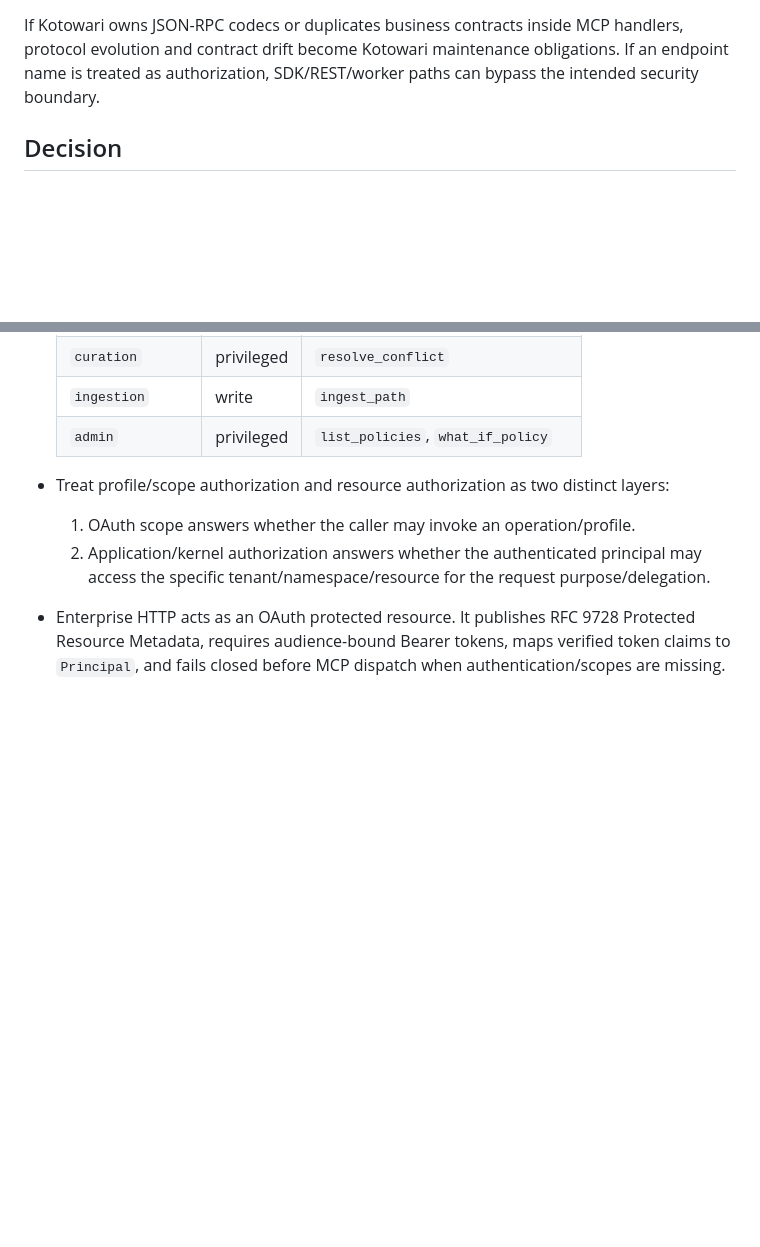
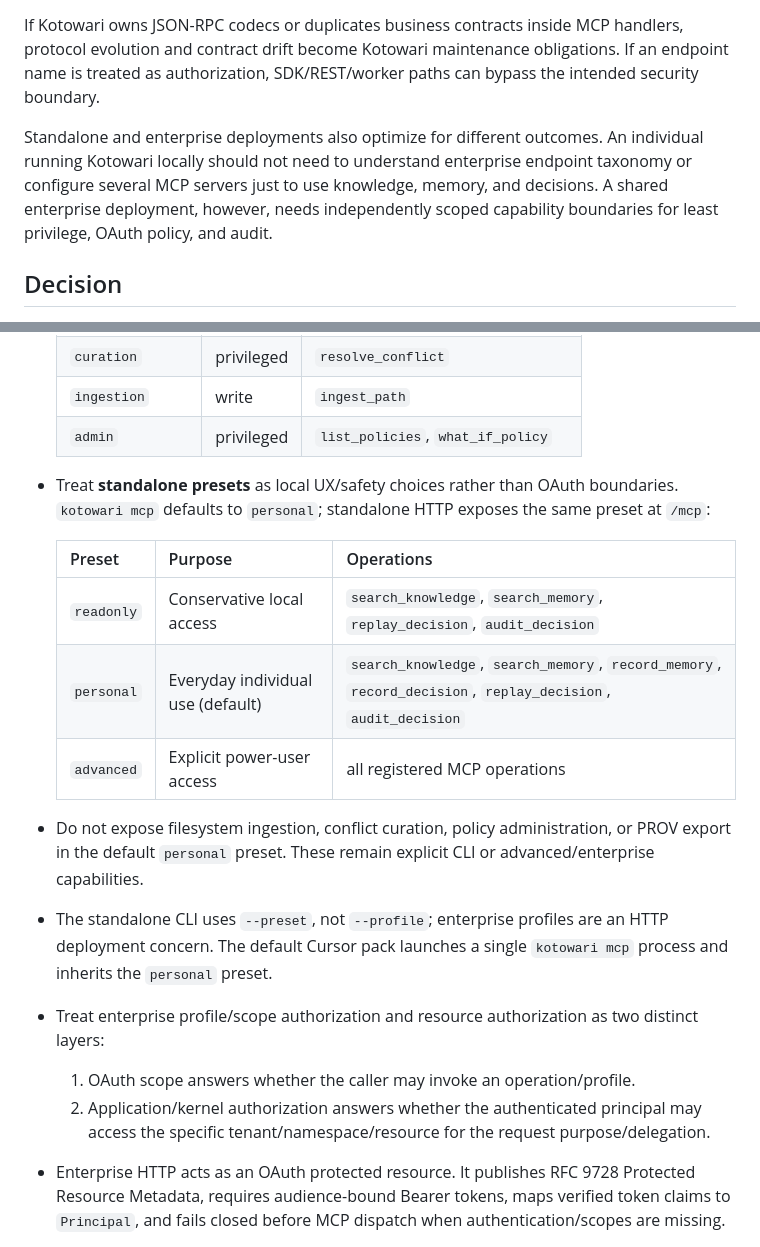
Before and after one commit to yu-iskw/kotowari, a Markdown page: docs/adr/0004-mcp-v2-transport.md, 2 parts joined by grey strips. Rendered like a GitHub page; blank space fills up the shorter version.

```diff
--- a/docs/adr/0004-mcp-v2-transport.md
+++ b/docs/adr/0004-mcp-v2-transport.md
@@ -11,6 +11,8 @@ Kotowari must expose the same knowledge, memory, decision, ingestion, curation,
 
 If Kotowari owns JSON-RPC codecs or duplicates business contracts inside MCP handlers, protocol evolution and contract drift become Kotowari maintenance obligations. If an endpoint name is treated as authorization, SDK/REST/worker paths can bypass the intended security boundary.
 
+Standalone and enterprise deployments also optimize for different outcomes. An individual running Kotowari locally should not need to understand enterprise endpoint taxonomy or configure several MCP servers just to use knowledge, memory, and decisions. A shared enterprise deployment, however, needs independently scoped capability boundaries for least privilege, OAuth policy, and audit.
+
 ## Decision
 
 - Implement **one application command/query layer**. MCP, REST, SDK, and later A2A invoke the same application operations; authorization and provenance live below transports.
@@ -32,7 +35,17 @@ If Kotowari owns JSON-RPC codecs or duplicates business contracts inside MCP han
   | `ingestion`      | write      | `ingest_path`                       |
   | `admin`          | privileged | `list_policies`, `what_if_policy`   |
 
-- Treat profile/scope authorization and resource authorization as two distinct layers:
+- Treat **standalone presets** as local UX/safety choices rather than OAuth boundaries. `kotowari mcp` defaults to `personal`; standalone HTTP exposes the same preset at `/mcp`:
+
+  | Preset     | Purpose | Operations |
+  | ---------- | ------- | ---------- |
+  | `readonly` | Conservative local access | `search_knowledge`, `search_memory`, `replay_decision`, `audit_decision` |
+  | `personal` | Everyday individual use (default) | `search_knowledge`, `search_memory`, `record_memory`, `record_decision`, `replay_decision`, `audit_decision` |
+  | `advanced` | Explicit power-user access | all registered MCP operations |
+
+- Do not expose filesystem ingestion, conflict curation, policy administration, or PROV export in the default `personal` preset. These remain explicit CLI or advanced/enterprise capabilities.
+- The standalone CLI uses `--preset`, not `--profile`; enterprise profiles are an HTTP deployment concern. The default Cursor pack launches a single `kotowari mcp` process and inherits the `personal` preset.
+- Treat enterprise profile/scope authorization and resource authorization as two distinct layers:
   1. OAuth scope answers whether the caller may invoke an operation/profile.
   2. Application/kernel authorization answers whether the authenticated principal may access the specific tenant/namespace/resource for the request purpose/delegation.
 - Enterprise HTTP acts as an OAuth protected resource. It publishes RFC 9728 Protected Resource Metadata, requires audience-bound Bearer tokens, maps verified token claims to `Principal`, and fails closed before MCP dispatch when authentication/scopes are missing.
```
Also changed, not shown: other parts of docs/adr/0004-mcp-v2-transport.md (+13 -7 lines).
